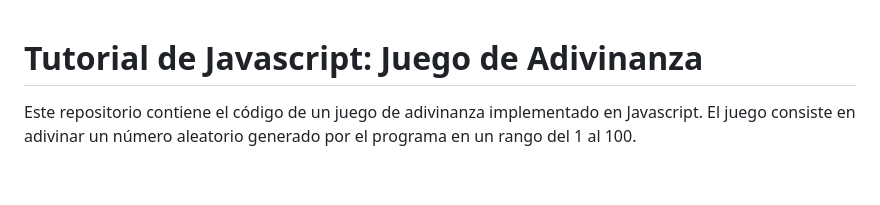
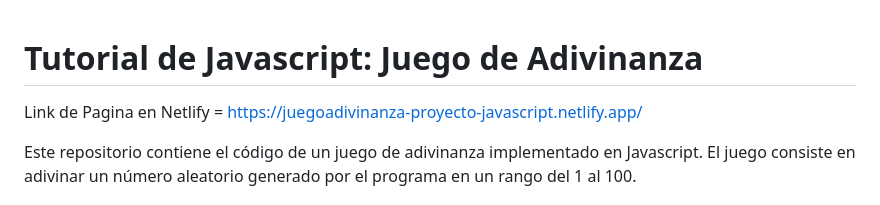
Before and after one commit to Tonna7SA/Proyecto-JuegoAdivinanza-JavaScript, a Markdown page: README.md, the part around the change. Rendered like a GitHub page; blank space fills up the shorter version.

```diff
--- a/README.md
+++ b/README.md
@@ -1,4 +1,6 @@
 # Tutorial de Javascript: Juego de Adivinanza
+
+Link de Pagina en Netlify = https://juegoadivinanza-proyecto-javascript.netlify.app/
 
 Este repositorio contiene el código de un juego de adivinanza implementado en Javascript. El juego consiste en adivinar un número aleatorio generado por el programa en un rango del 1 al 100.
 
```
